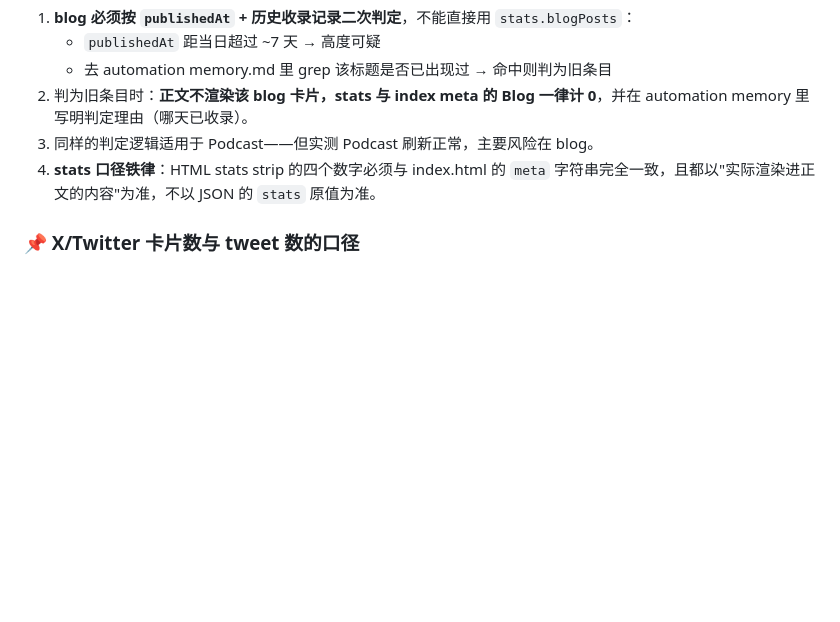
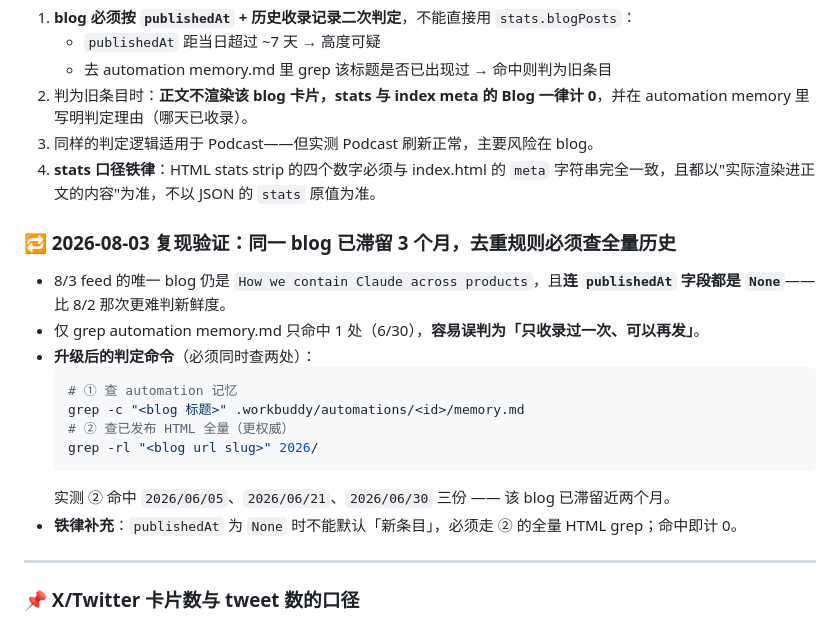
Before and after one commit to clean-online/ai-digest, a Markdown page: .workbuddy/experiences/分析经验库.md, the part around the change. GitHub-like rendering; blank space fills up the shorter version.

Commit message:
Update automation memory + experiences for 2026-08-03

````diff
--- a/.workbuddy/experiences/分析经验库.md
+++ b/.workbuddy/experiences/分析经验库.md
@@ -156,6 +156,22 @@ node prepare-digest.js > /tmp/fb-digest-YYYY-MM-DD.json 2>&1
 3. 同样的判定逻辑适用于 Podcast——但实测 Podcast 刷新正常，主要风险在 blog。
 4. **stats 口径铁律**：HTML stats strip 的四个数字必须与 index.html 的 `meta` 字符串完全一致，且都以"实际渲染进正文的内容"为准，不以 JSON 的 `stats` 原值为准。
 
+### 🔁 2026-08-03 复现验证：同一 blog 已滞留 3 个月，去重规则必须查全量历史
+
+- 8/3 feed 的唯一 blog 仍是 `How we contain Claude across products`，且**连 `publishedAt` 字段都是 `None`**——比 8/2 那次更难判新鲜度。
+- 仅 grep automation memory.md 只命中 1 处（6/30），**容易误判为「只收录过一次、可以再发」**。
+- **升级后的判定命令**（必须同时查两处）：
+  ```bash
+  # ① 查 automation 记忆
+  grep -c "<blog 标题>" .workbuddy/automations/<id>/memory.md
+  # ② 查已发布 HTML 全量（更权威）
+  grep -rl "<blog url slug>" 2026/
+  ```
+  实测 ② 命中 `2026/06/05`、`2026/06/21`、`2026/06/30` 三份 —— 该 blog 已滞留近两个月。
+- **铁律补充**：`publishedAt` 为 `None` 时不能默认「新条目」，必须走 ② 的全量 HTML grep；命中即计 0。
+
+---
+
 ### 📌 X/Twitter 卡片数与 tweet 数的口径
 
 - 本期 13 位 builder 中，有几位只挑选了部分推文（如 Sam Altman 3 条只取 1 条、Nikunj 3 条只取 1 条——其余是纯链接/生活向内容无实质观点）。
````
Also changed, not shown: .workbuddy/memory/2026-08-03.md (added, +19 -0 lines), 1 other file.
